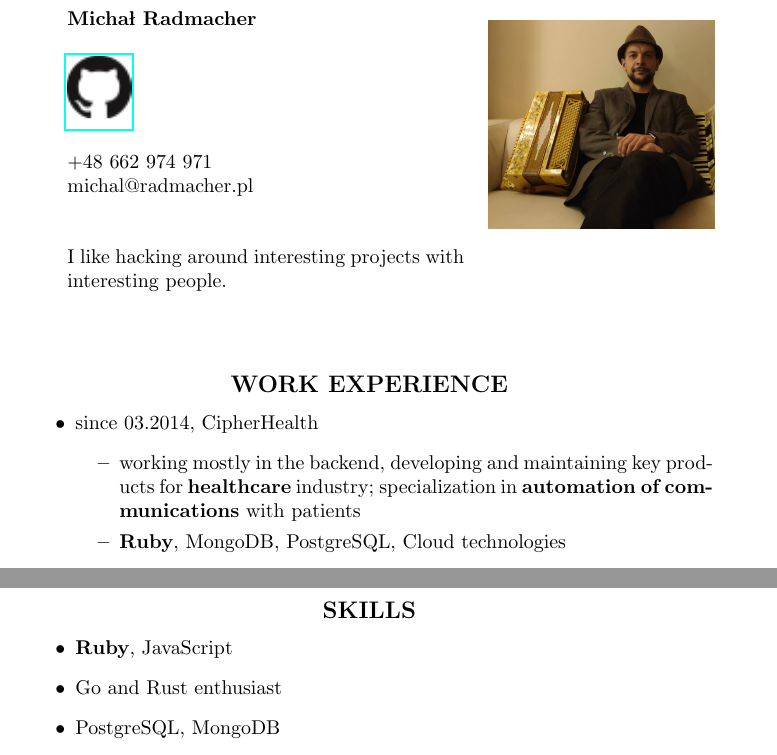
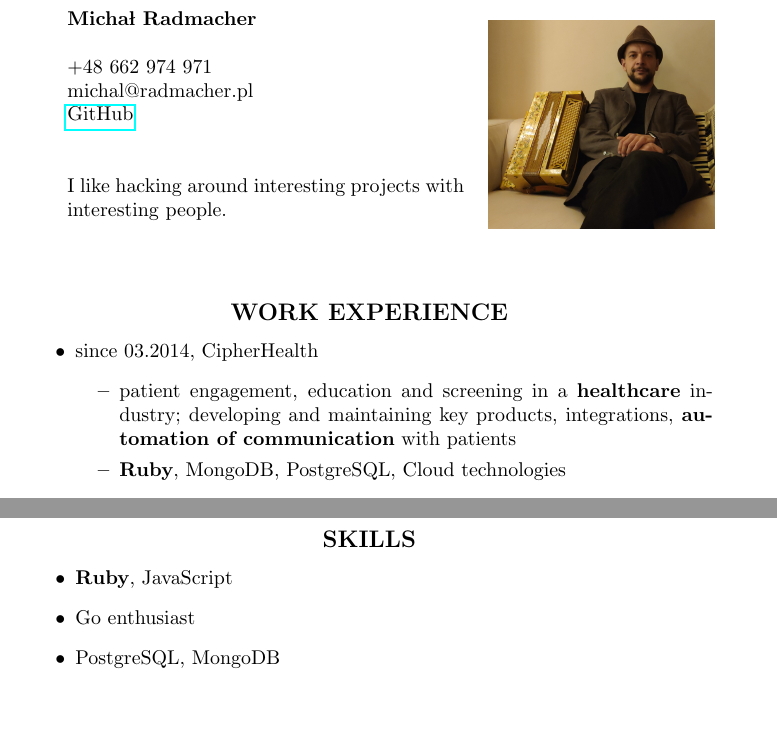
Before and after one commit to mradmacher/trivia, a LaTeX CV (career/cvenglish.tex): two parts of pages 1 and 2 of 2, joined at a grey line, cut so that both start at the same text, the shorter picture padded with empty space. Compiled offline with pdfLaTeX.

Commit message:
update cv

```diff
--- a/career/cvenglish.tex
+++ b/career/cvenglish.tex
@@ -9,10 +9,9 @@
 \begin{tabular}{p{7cm}r}
 \textbf{Michał Radmacher}&\multirow{10}{*}{\includegraphics[width=40mm]{mr.jpg}}\\
 &\\
-\href{https://github.com/mradmacher/}{\includegraphics{github.png}}\\
-&\\
 +48 662 974 971&\\
 michal@radmacher.pl&\\
+\href{https://github.com/mradmacher/}{GitHub}\\
 &\\
 &\\
 I like hacking around interesting projects with interesting people.
@@ -28,7 +27,7 @@ I like hacking around interesting projects with interesting people.
   CipherHealth
   \begin{itemize}
     \item
-      working mostly in the backend, developing and maintaining key products for \textbf{healthcare} industry; specialization in \textbf{automation of communications} with patients
+      patient engagement, education and screening in a \textbf{healthcare} industry; developing and maintaining key products, integrations, \textbf{automation of communication} with patients
     \item
       \textbf{Ruby}, MongoDB, PostgreSQL, Cloud technologies
   \end{itemize}
@@ -90,7 +89,7 @@ I like hacking around interesting projects with interesting people.
 \item
   \textbf{Ruby}, JavaScript
 \item
-  Go and Rust enthusiast
+  Go enthusiast
 \item
   PostgreSQL, MongoDB
 \item
```
